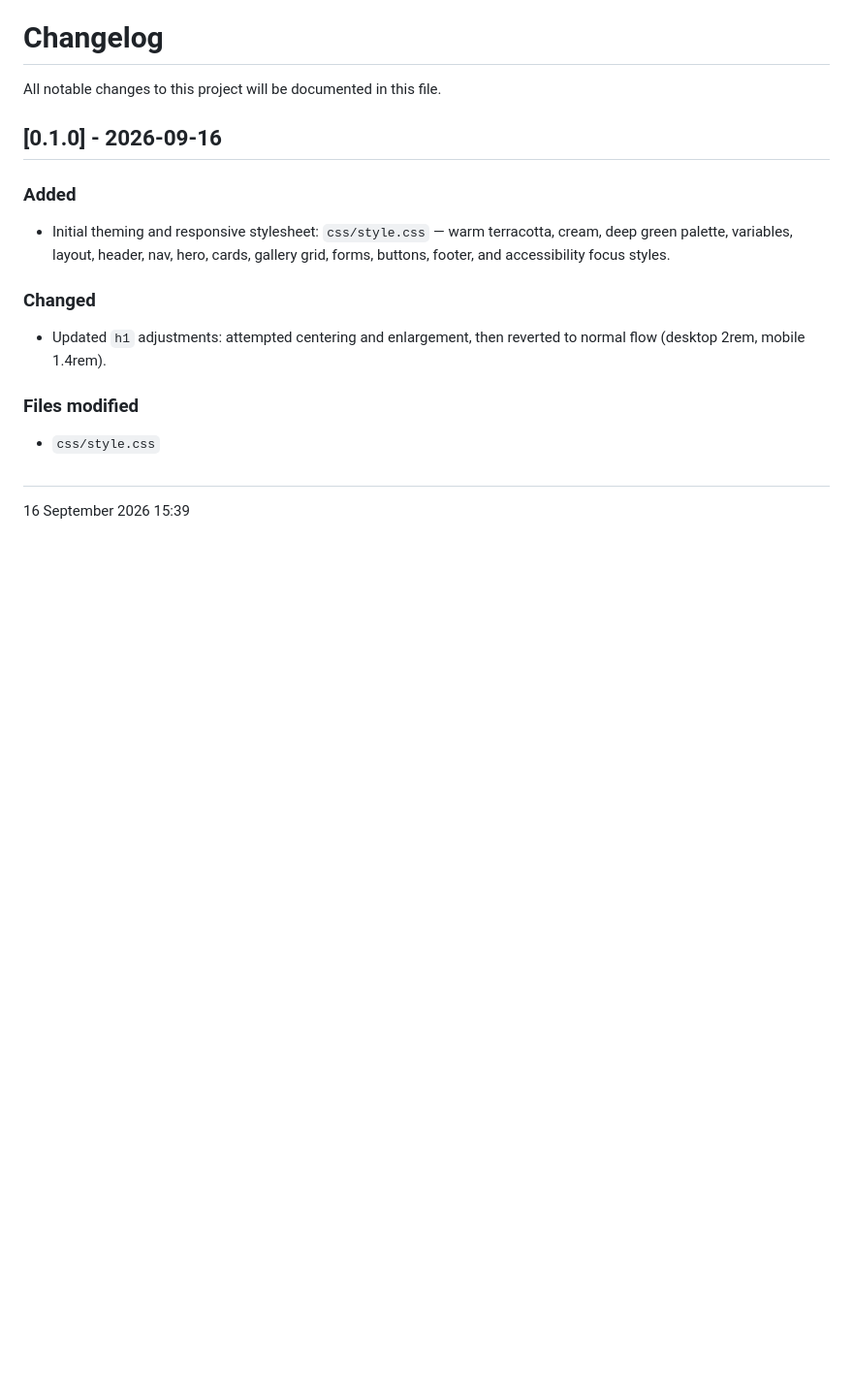
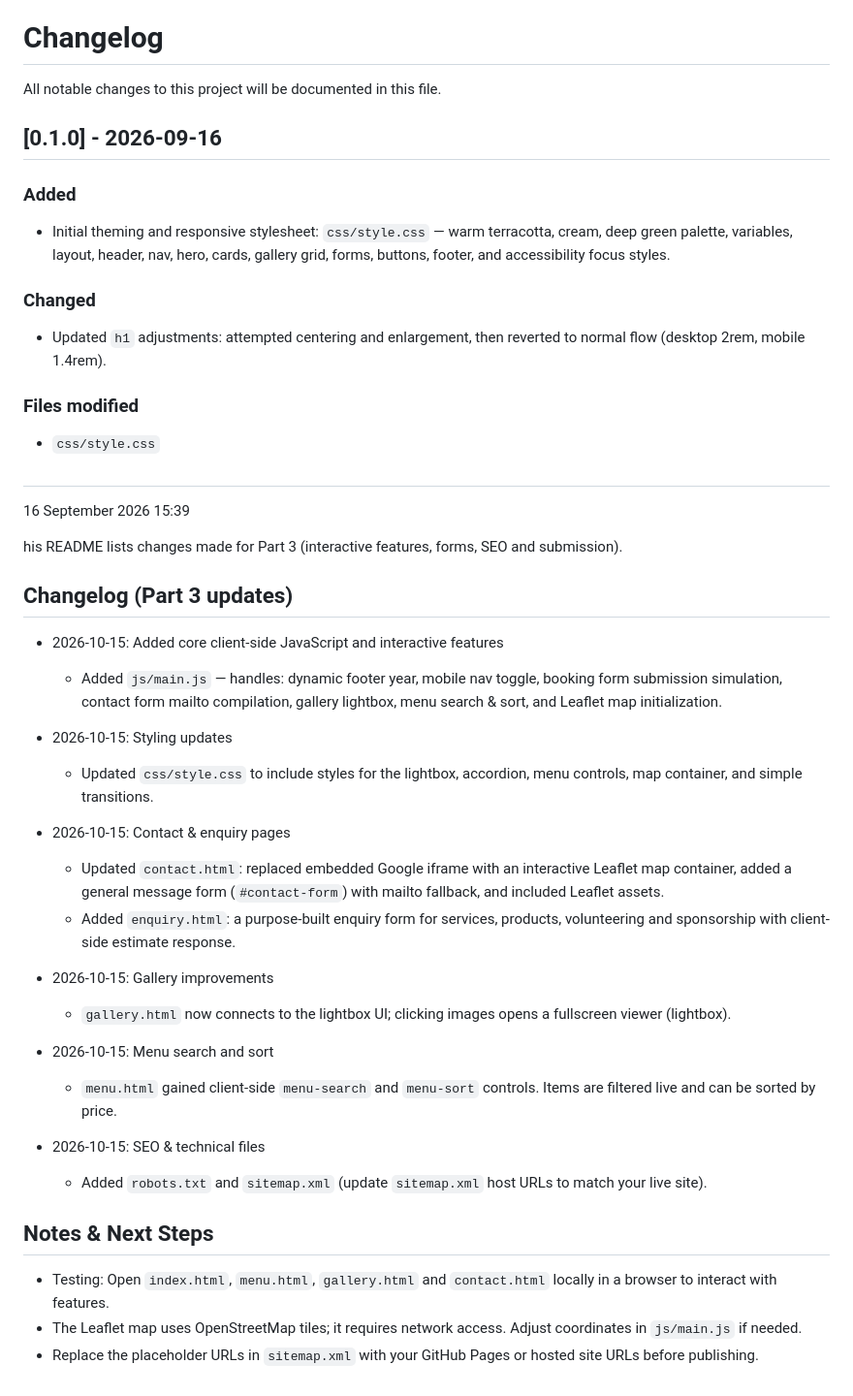
Before and after one commit to Harete21/Siya-s-Chillers-repository, a Markdown page: README.md, the part around the change. Shown at 97% size. Rendered like a GitHub page; blank space fills up the shorter version.

Commit message:
Update README with Part 3 changelog and notes
This README lists changes made for Part 3, including interactive features, forms, SEO, and submission. Updates include core JavaScript, styling, contact and enquiry pages, gallery improvements, menu search and sort, and SEO files.

```diff
--- a/README.md
+++ b/README.md
@@ -105,3 +105,32 @@ All notable changes to this project will be documented in this file.
 
 #
 16 September 2026 15:39
+
+his README lists changes made for Part 3 (interactive features, forms, SEO and submission).
+
+## Changelog (Part 3 updates)
+
+- 2026-10-15: Added core client-side JavaScript and interactive features
+  - Added `js/main.js` — handles: dynamic footer year, mobile nav toggle, booking form submission simulation, contact form mailto compilation, gallery lightbox, menu search & sort, and Leaflet map initialization.
+
+- 2026-10-15: Styling updates
+  - Updated `css/style.css` to include styles for the lightbox, accordion, menu controls, map container, and simple transitions.
+
+- 2026-10-15: Contact & enquiry pages
+  - Updated `contact.html`: replaced embedded Google iframe with an interactive Leaflet map container, added a general message form (`#contact-form`) with mailto fallback, and included Leaflet assets.
+  - Added `enquiry.html`: a purpose-built enquiry form for services, products, volunteering and sponsorship with client-side estimate response.
+
+- 2026-10-15: Gallery improvements
+  - `gallery.html` now connects to the lightbox UI; clicking images opens a fullscreen viewer (lightbox).
+
+- 2026-10-15: Menu search and sort
+  - `menu.html` gained client-side `menu-search` and `menu-sort` controls. Items are filtered live and can be sorted by price.
+
+- 2026-10-15: SEO & technical files
+  - Added `robots.txt` and `sitemap.xml` (update `sitemap.xml` host URLs to match your live site).
+
+## Notes & Next Steps
+
+- Testing: Open `index.html`, `menu.html`, `gallery.html` and `contact.html` locally in a browser to interact with features.
+- The Leaflet map uses OpenStreetMap tiles; it requires network access. Adjust coordinates in `js/main.js` if needed.
+- Replace the placeholder URLs in `sitemap.xml` with your GitHub Pages or hosted site URLs before publishing.
```
